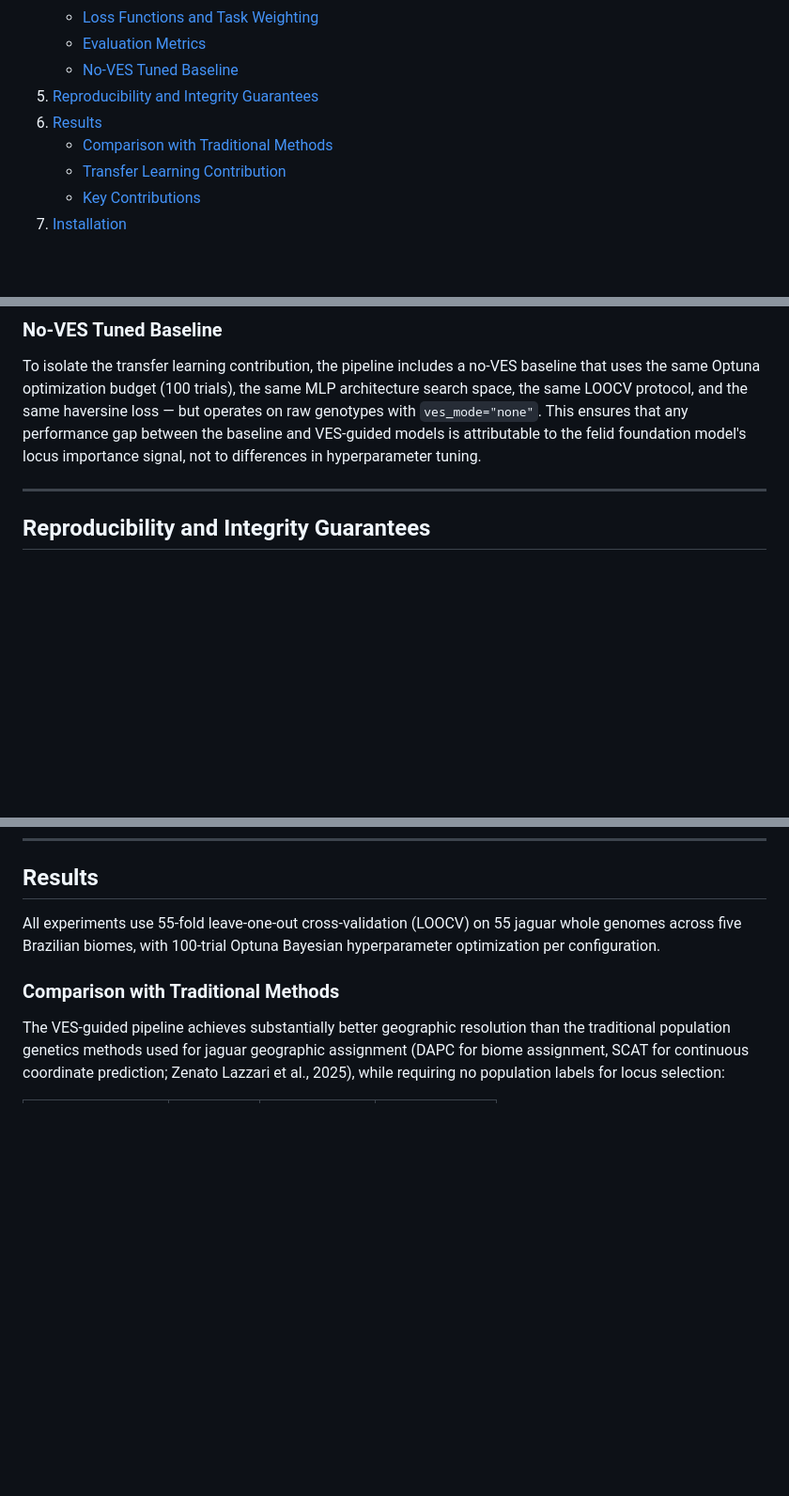
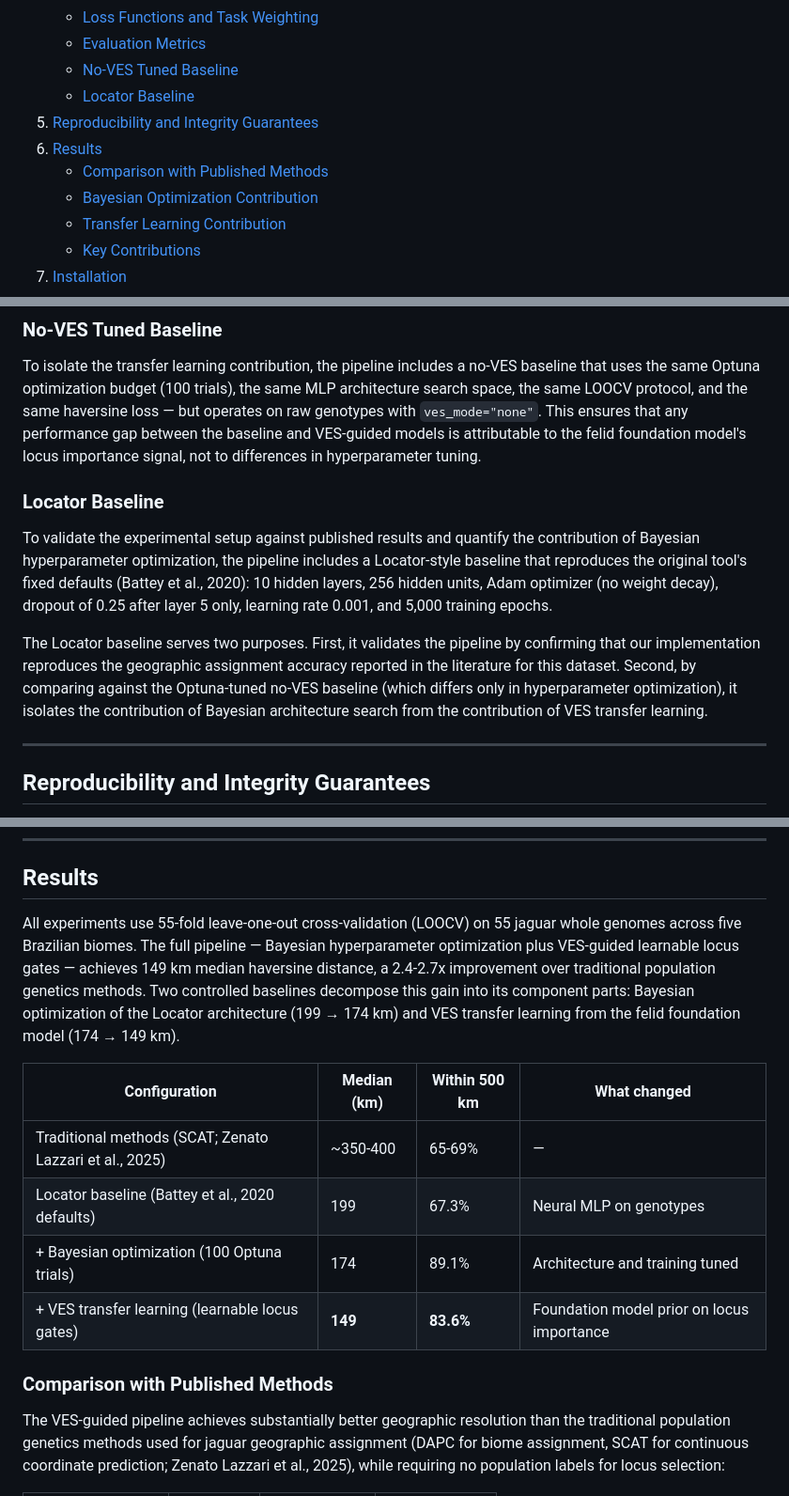
Before and after one commit to guzmanvitar/genomic-transformer-transfer-learning, a Markdown page: README.md, 3 parts joined by grey strips. Shown at 94% size. Drawn GitHub-style; blank space fills up the shorter version.

```diff
--- a/README.md
+++ b/README.md
@@ -28,9 +28,11 @@ This work addresses a core challenge in conservation genomics: endangered specie
    - [Loss Functions and Task Weighting](#loss-functions-and-task-weighting)
    - [Evaluation Metrics](#evaluation-metrics)
    - [No-VES Tuned Baseline](#no-ves-tuned-baseline)
+   - [Locator Baseline](#locator-baseline)
 5. [Reproducibility and Integrity Guarantees](#reproducibility-and-integrity-guarantees)
 6. [Results](#results)
-   - [Comparison with Traditional Methods](#comparison-with-traditional-methods)
+   - [Comparison with Published Methods](#comparison-with-published-methods)
+   - [Bayesian Optimization Contribution](#bayesian-optimization-contribution)
    - [Transfer Learning Contribution](#transfer-learning-contribution)
    - [Key Contributions](#key-contributions)
 7. [Installation](#installation)
@@ -288,6 +290,12 @@ Setting `cls_loss_weight = 0.0` disables the biome classification head entirely,
 
 To isolate the transfer learning contribution, the pipeline includes a no-VES baseline that uses the same Optuna optimization budget (100 trials), the same MLP architecture search space, the same LOOCV protocol, and the same haversine loss — but operates on raw genotypes with `ves_mode="none"`. This ensures that any performance gap between the baseline and VES-guided models is attributable to the felid foundation model's locus importance signal, not to differences in hyperparameter tuning.
 
+### Locator Baseline
+
+To validate the experimental setup against published results and quantify the contribution of Bayesian hyperparameter optimization, the pipeline includes a Locator-style baseline that reproduces the original tool's fixed defaults (Battey et al., 2020): 10 hidden layers, 256 hidden units, Adam optimizer (no weight decay), dropout of 0.25 after layer 5 only, learning rate 0.001, and 5,000 training epochs.
+
+The Locator baseline serves two purposes. First, it validates the pipeline by confirming that our implementation reproduces the geographic assignment accuracy reported in the literature for this dataset. Second, by comparing against the Optuna-tuned no-VES baseline (which differs only in hyperparameter optimization), it isolates the contribution of Bayesian architecture search from the contribution of VES transfer learning.
+
 ---
 
 ## Reproducibility and Integrity Guarantees
@@ -303,9 +311,16 @@ To isolate the transfer learning contribution, the pipeline includes a no-VES ba
 
 ## Results
 
-All experiments use 55-fold leave-one-out cross-validation (LOOCV) on 55 jaguar whole genomes across five Brazilian biomes, with 100-trial Optuna Bayesian hyperparameter optimization per configuration.
+All experiments use 55-fold leave-one-out cross-validation (LOOCV) on 55 jaguar whole genomes across five Brazilian biomes. The full pipeline — Bayesian hyperparameter optimization plus VES-guided learnable locus gates — achieves 149 km median haversine distance, a 2.4-2.7x improvement over traditional population genetics methods. Two controlled baselines decompose this gain into its component parts: Bayesian optimization of the Locator architecture (199 → 174 km) and VES transfer learning from the felid foundation model (174 → 149 km).
 
-### Comparison with Traditional Methods
+| Configuration | Median (km) | Within 500 km | What changed |
+|---|---|---|---|
+| Traditional methods (SCAT; Zenato Lazzari et al., 2025) | ~350-400 | 65-69% | — |
+| Locator baseline (Battey et al., 2020 defaults) | 199 | 67.3% | Neural MLP on genotypes |
+| + Bayesian optimization (100 Optuna trials) | 174 | 89.1% | Architecture and training tuned |
+| + VES transfer learning (learnable locus gates) | **149** | **83.6%** | Foundation model prior on locus importance |
+
+### Comparison with Published Methods
 
 The VES-guided pipeline achieves substantially better geographic resolution than the traditional population genetics methods used for jaguar geographic assignment (DAPC for biome assignment, SCAT for continuous coordinate prediction; Zenato Lazzari et al., 2025), while requiring no population labels for locus selection:
 
```
Also changed, not shown: other parts of README.md (+30 -10 lines).
